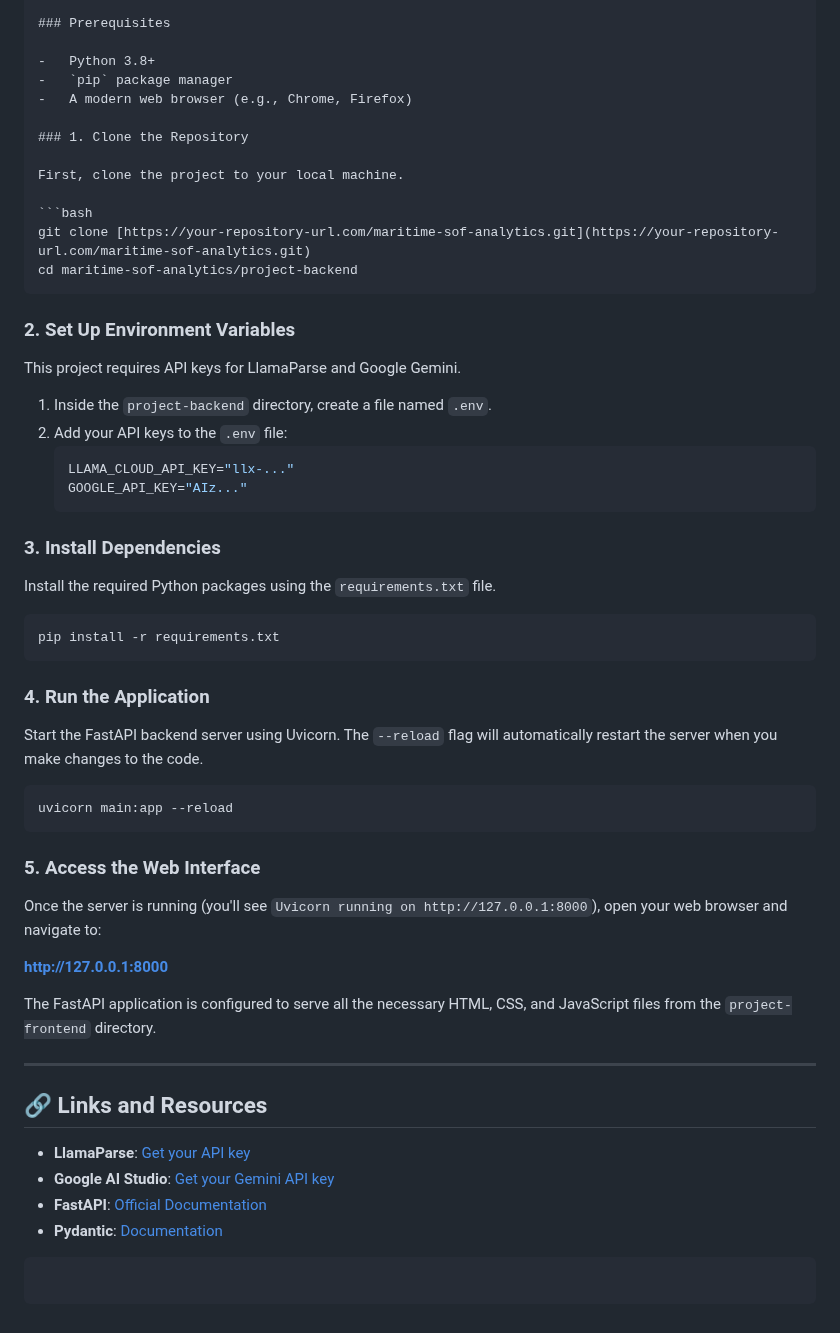
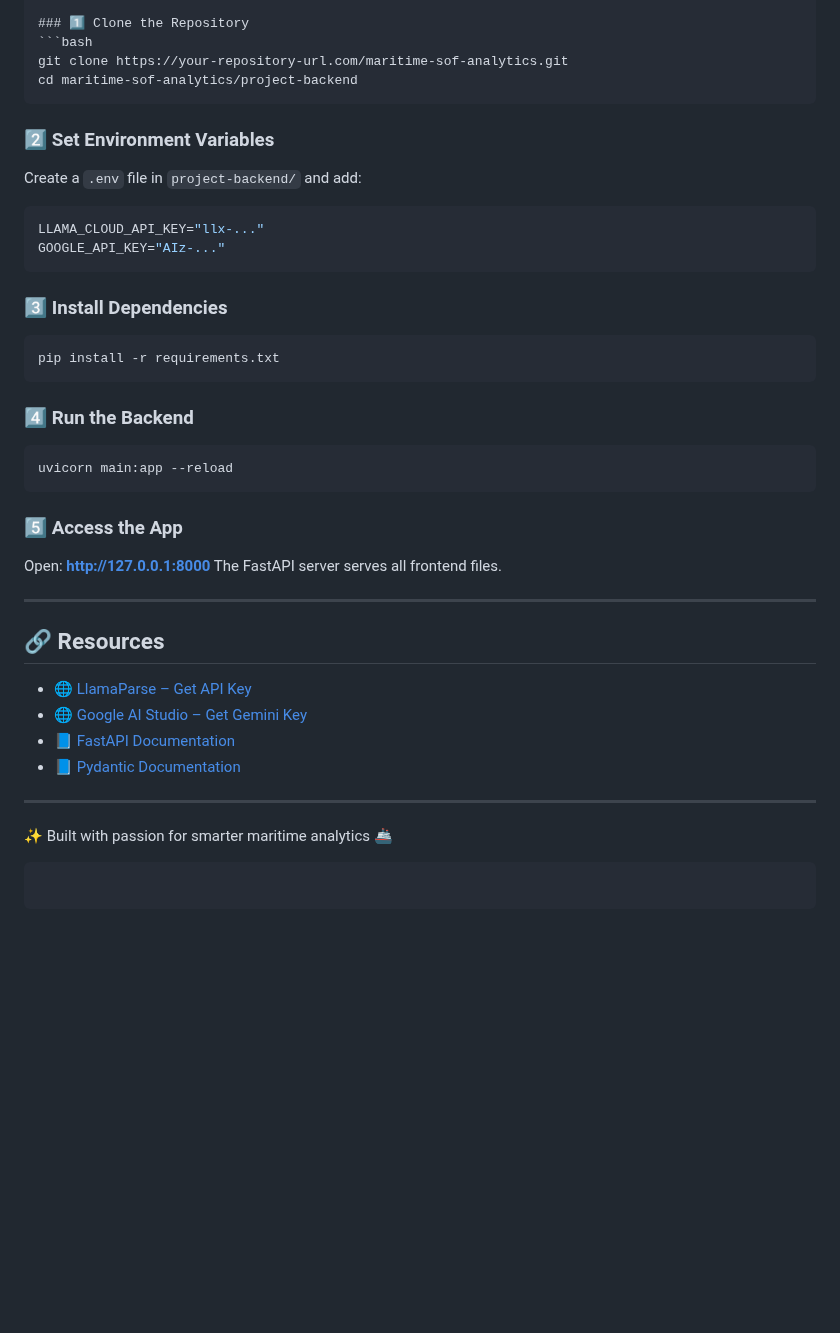
Before and after one commit to orange-otter/sof-hackathon-final, a Markdown page: README.md, the part around one of its changes. Rendered like a GitHub page; blank space fills up the shorter version.

`````diff
--- a/README.md
+++ b/README.md
@@ -78,64 +98,48 @@ Follow these steps to get the project running on your local machine.
 
-### Prerequisites
-
--   Python 3.8+
--   `pip` package manager
--   A modern web browser (e.g., Chrome, Firefox)
-
-### 1. Clone the Repository
-
-First, clone the project to your local machine.
-
+### 1️⃣ Clone the Repository
 ```bash
-git clone [https://your-repository-url.com/maritime-sof-analytics.git](https://your-repository-url.com/maritime-sof-analytics.git)
+git clone https://your-repository-url.com/maritime-sof-analytics.git
 cd maritime-sof-analytics/project-backend
 ````
 
-### 2\. Set Up Environment Variables
+### 2️⃣ Set Environment Variables
 
-This project requires API keys for LlamaParse and Google Gemini.
+Create a `.env` file in `project-backend/` and add:
 
-1.  Inside the `project-backend` directory, create a file named `.env`.
-2.  Add your API keys to the `.env` file:
-    ```env
-    LLAMA_CLOUD_API_KEY="llx-..."
-    GOOGLE_API_KEY="AIz..."
-    ```
+```env
+LLAMA_CLOUD_API_KEY="llx-..."
+GOOGLE_API_KEY="AIz-..."
+```
 
-### 3\. Install Dependencies
-
-Install the required Python packages using the `requirements.txt` file.
+### 3️⃣ Install Dependencies
 
 ```bash
 pip install -r requirements.txt
 ```
 
-### 4\. Run the Application
-
-Start the FastAPI backend server using Uvicorn. The `--reload` flag will automatically restart the server when you make changes to the code.
+### 4️⃣ Run the Backend
 
 ```bash
 uvicorn main:app --reload
 ```
 
-### 5\. Access the Web Interface
+### 5️⃣ Access the App
 
-Once the server is running (you'll see `Uvicorn running on http://127.0.0.1:8000`), open your web browser and navigate to:
+Open: **[http://127.0.0.1:8000](http://127.0.0.1:8000)**
+The FastAPI server serves all frontend files.
 
-**[http://127.0.0.1:8000](http://127.0.0.1:8000)**
+---
 
-The FastAPI application is configured to serve all the necessary HTML, CSS, and JavaScript files from the `project-frontend` directory.
+## 🔗 Resources
 
------
+* [🌐 LlamaParse – Get API Key](https://cloud.llamaindex.ai/)
+* [🌐 Google AI Studio – Get Gemini Key](https://aistudio.google.com/app/apikey)
+* [📘 FastAPI Documentation](https://fastapi.tiangolo.com/)
+* [📘 Pydantic Documentation](https://docs.pydantic.dev/latest/)
 
-## 🔗 Links and Resources
+---
 
-  - **LlamaParse**: [Get your API key](https://www.google.com/search?q=https://cloud.llamaindex.ai/)
-  - **Google AI Studio**: [Get your Gemini API key](https://aistudio.google.com/app/apikey)
-  - **FastAPI**: [Official Documentation](https://fastapi.tiangolo.com/)
-  - **Pydantic**: [Documentation](https://docs.pydantic.dev/latest/)
-
-<!-- end list -->
+✨ Built with passion for smarter maritime analytics 🚢
 
 ```
 ```
`````
Also changed, not shown: other parts of README.md (+61 -41 lines).
